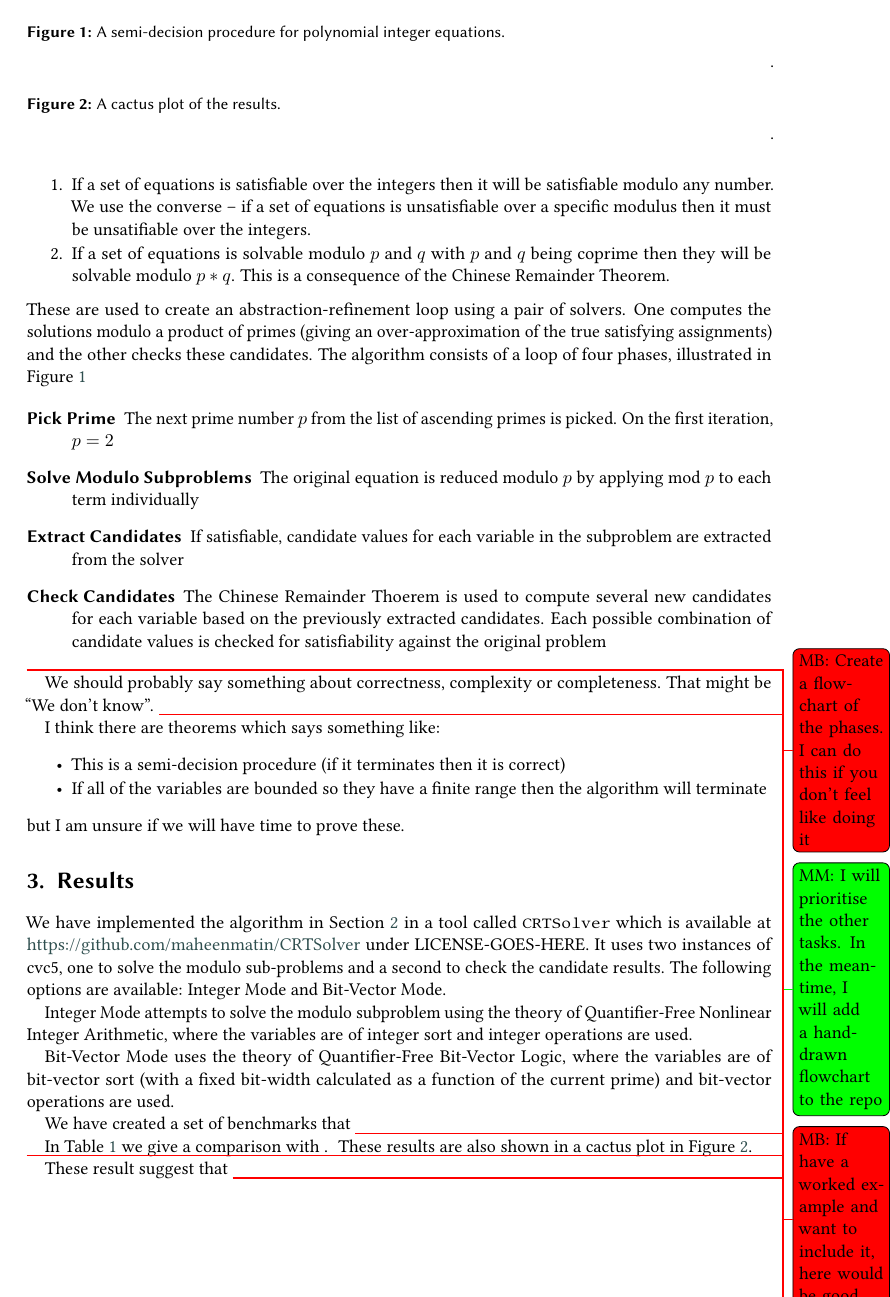
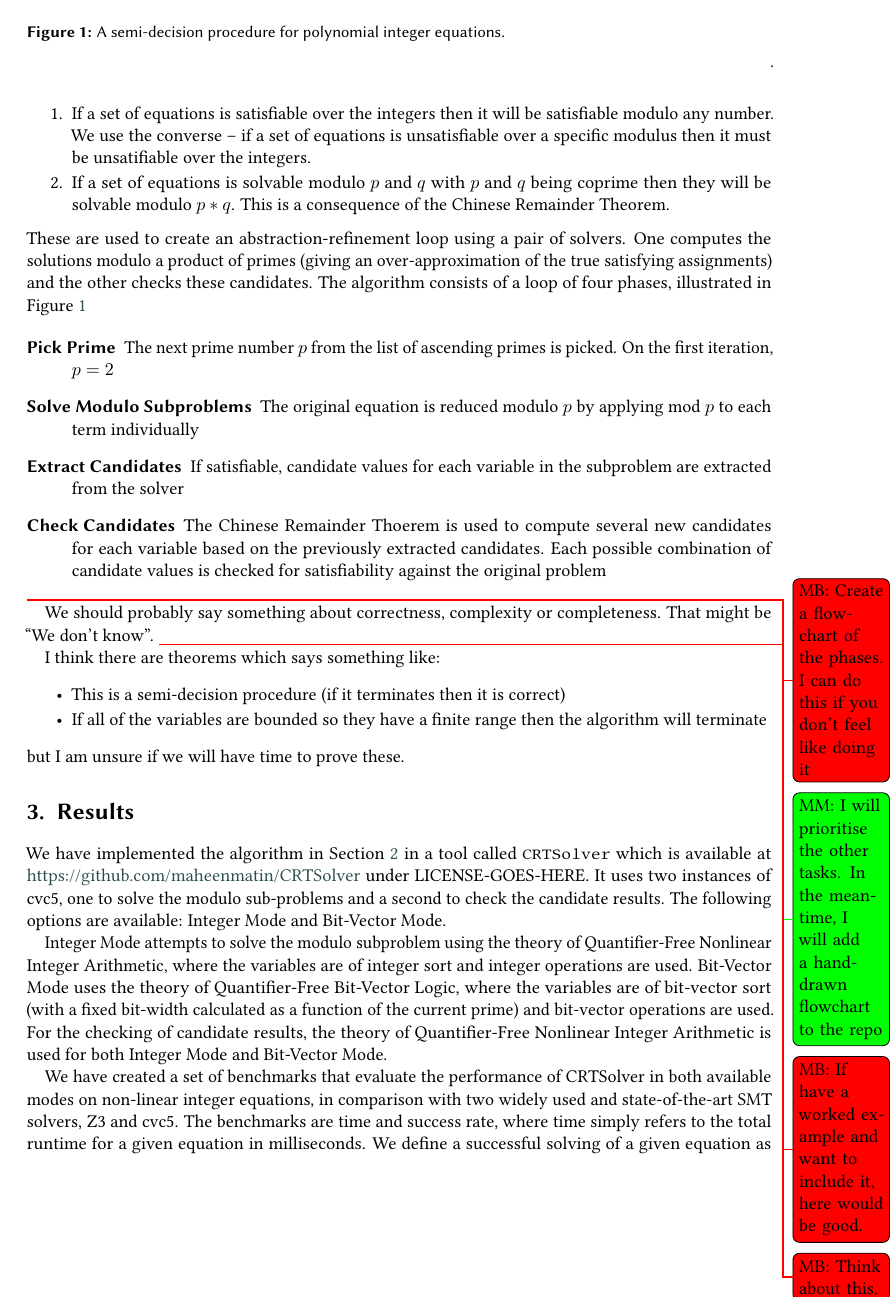
Before and after one commit to martin-cs/CRTSolver-extended-abstract, a LaTeX document (CRTSolver.tex, which reads results.tex): page 2 of 3 before the commit and page 2 of 4 after it. Compiled offline with pdfLaTeX; a LaTeX package or settings file that is missing is left out.

```diff
--- a/results.tex
+++ b/results.tex
@@ -13,15 +13,23 @@
 solve the modulo subproblem using the theory of Quantifier-Free Nonlinear
 Integer Arithmetic, where the variables are of integer sort and integer
 operations are used.
-
 Bit-Vector Mode uses the theory of Quantifier-Free
 Bit-Vector Logic, where the variables are of bit-vector sort (with a fixed
 bit-width calculated as a function of the current prime) and bit-vector
 operations are used.
+For the checking of candidate results, the theory of Quantifier-Free
+Nonlinear Integer Arithmetic is used for both Integer Mode and Bit-Vector
+Mode.
 
-We have created a set of benchmarks that \mbsays{describe the
-  benchmarks, what are they proving, what are the parameters, etc.
-  This should be enough that the columns in the result table make sense.}
+We have created a set of benchmarks that evaluate the performance of CRTSolver
+in both available modes on non-linear integer equations, in comparison with two
+widely used and state-of-the-art SMT solvers, Z3 and cvc5.
+The benchmarks are time and success rate, where time simply refers to the total runtime
+for a given equation in milliseconds. We define a successful solving of a given
+equation as termination with \texttt{SAT} or \texttt{UNSAT} - if a solver terminates
+with \texttt{UNKNOWN} due to time constraints, memory constraints, or internal error,
+then we define this as an unsuccessful solving.
+
 
 In Table \ref{table:results} we give a comparison with \mbsays{Say
   which solver and cite the relevant paper -- see their websites for
```
Also changed, not shown: introduction.tex (+1 -1 lines), CRTSolver.pdf, cactus.pdf (added), results.tex (13 more changed lines).
